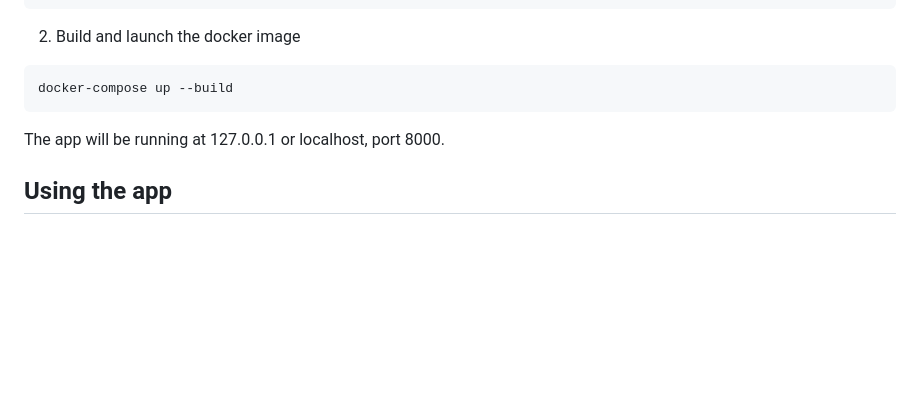
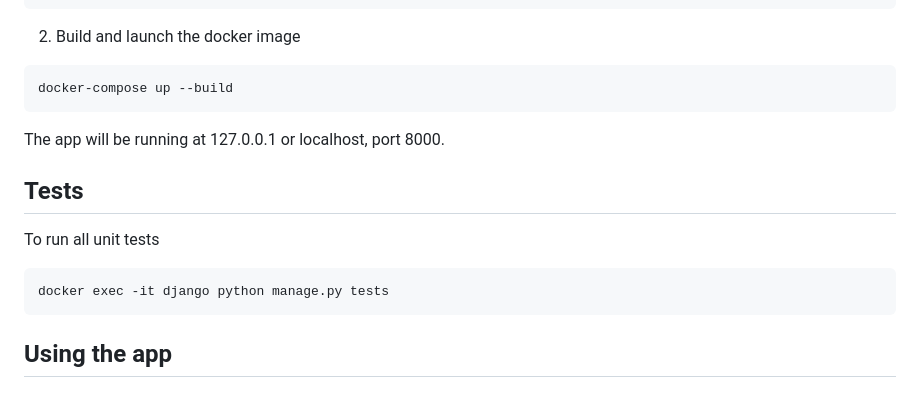
Before and after one commit to henriqbc/stockwatch, a Markdown page: README.md, the part around the change. Drawn GitHub-style; blank space fills up the shorter version.

````diff
--- a/README.md
+++ b/README.md
@@ -25,6 +25,14 @@ cd stockwatch/stockwatch
 docker-compose up --build
 ```
 The app will be running at 127.0.0.1 or localhost, port 8000.
+
+## Tests
+
+To run all unit tests
+
+```bash
+docker exec -it django python manage.py tests
+```
 
 ## Using the app
 
````
